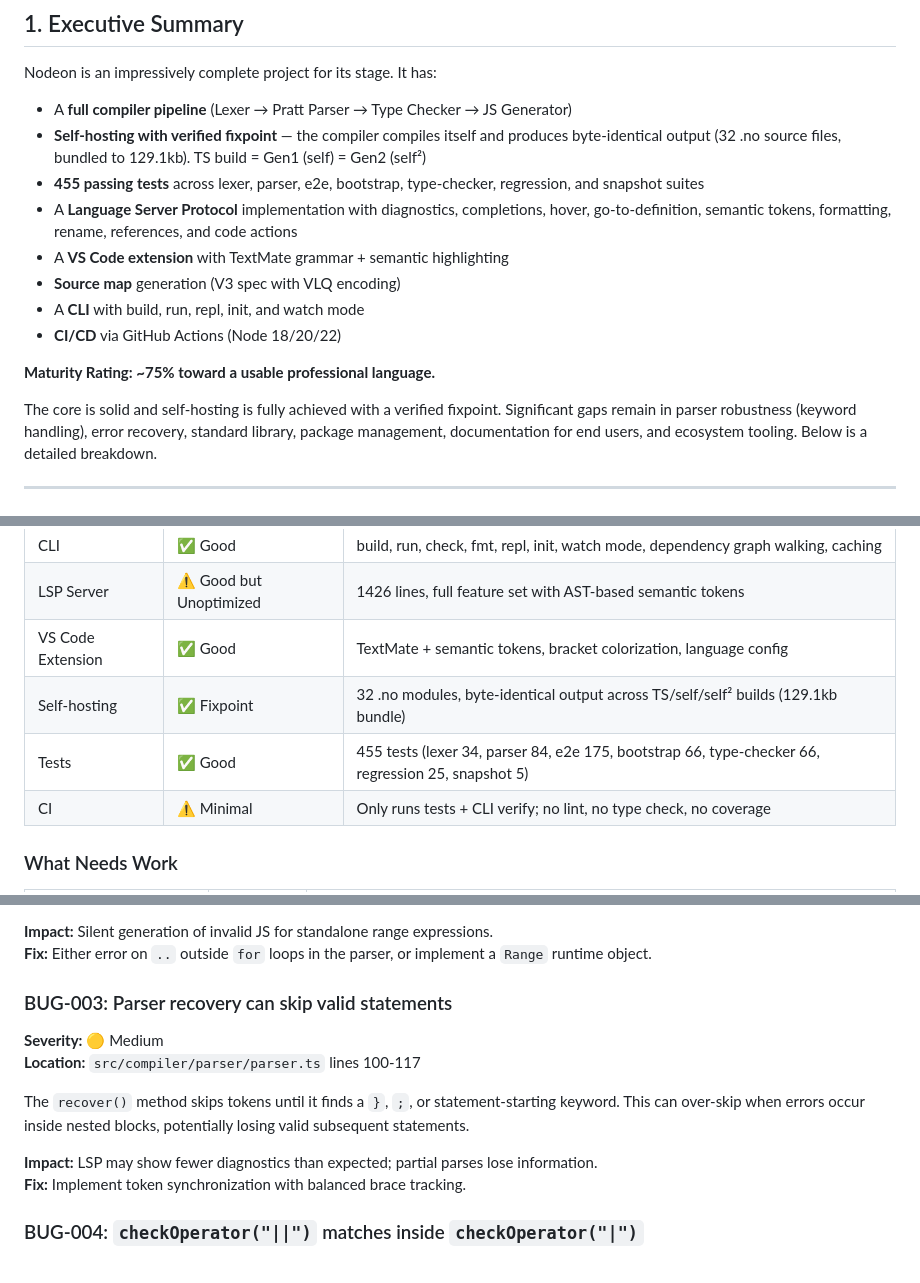
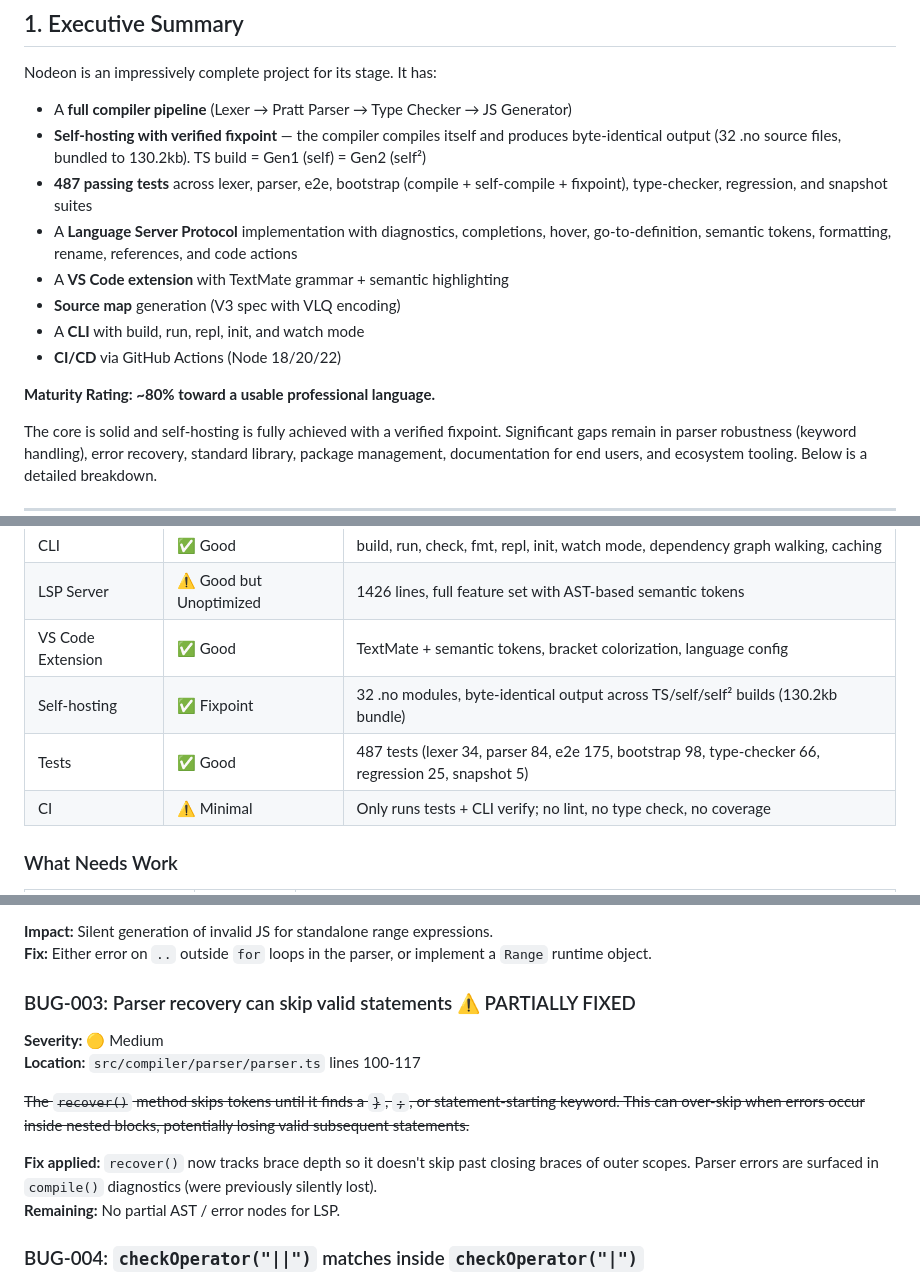
Before and after one commit to isma-is-dev/Nodeon, a Markdown page: audit.md, 3 parts joined by grey strips. GitHub-like rendering.

```diff
--- a/audit.md
+++ b/audit.md
@@ -31,15 +31,15 @@
 Nodeon is an impressively complete project for its stage. It has:
 
 - A **full compiler pipeline** (Lexer → Pratt Parser → Type Checker → JS Generator)
-- **Self-hosting with verified fixpoint** — the compiler compiles itself and produces byte-identical output (32 .no source files, bundled to 129.1kb). TS build = Gen1 (self) = Gen2 (self²)
-- **455 passing tests** across lexer, parser, e2e, bootstrap, type-checker, regression, and snapshot suites
+- **Self-hosting with verified fixpoint** — the compiler compiles itself and produces byte-identical output (32 .no source files, bundled to 130.2kb). TS build = Gen1 (self) = Gen2 (self²)
+- **487 passing tests** across lexer, parser, e2e, bootstrap (compile + self-compile + fixpoint), type-checker, regression, and snapshot suites
 - A **Language Server Protocol** implementation with diagnostics, completions, hover, go-to-definition, semantic tokens, formatting, rename, references, and code actions
 - A **VS Code extension** with TextMate grammar + semantic highlighting
 - **Source map** generation (V3 spec with VLQ encoding)
 - A **CLI** with build, run, repl, init, and watch mode
 - **CI/CD** via GitHub Actions (Node 18/20/22)
 
-**Maturity Rating: ~75% toward a usable professional language.**
+**Maturity Rating: ~80% toward a usable professional language.**
 
 The core is solid and self-hosting is fully achieved with a verified fixpoint. Significant gaps remain in parser robustness (keyword handling), error recovery, standard library, package management, documentation for end users, and ecosystem tooling. Below is a detailed breakdown.
 
@@ -58,8 +58,8 @@ The core is solid and self-hosting is fully achieved with a verified fixpoint. S
 | CLI | ✅ Good | build, run, check, fmt, repl, init, watch mode, dependency graph walking, caching |
 | LSP Server | ⚠️ Good but Unoptimized | 1426 lines, full feature set with AST-based semantic tokens |
 | VS Code Extension | ✅ Good | TextMate + semantic tokens, bracket colorization, language config |
-| Self-hosting | ✅ Fixpoint | 32 .no modules, byte-identical output across TS/self/self² builds (129.1kb bundle) |
-| Tests | ✅ Good | 455 tests (lexer 34, parser 84, e2e 175, bootstrap 66, type-checker 66, regression 25, snapshot 5) |
+| Self-hosting | ✅ Fixpoint | 32 .no modules, byte-identical output across TS/self/self² builds (130.2kb bundle) |
+| Tests | ✅ Good | 487 tests (lexer 34, parser 84, e2e 175, bootstrap 98, type-checker 66, regression 25, snapshot 5) |
 | CI | ⚠️ Minimal | Only runs tests + CLI verify; no lint, no type check, no coverage |
 
 ### What Needs Work
@@ -164,15 +164,15 @@ The `..` operator is only meaningful inside `for` loops (compiled to C-style for
 **Impact:** Silent generation of invalid JS for standalone range expressions.
 **Fix:** Either error on `..` outside `for` loops in the parser, or implement a `Range` runtime object.
 
-### BUG-003: Parser recovery can skip valid statements
+### BUG-003: Parser recovery can skip valid statements ⚠️ PARTIALLY FIXED
 
 **Severity:** 🟡 Medium
 **Location:** `src/compiler/parser/parser.ts` lines 100-117
 
-The `recover()` method skips tokens until it finds a `}`, `;`, or statement-starting keyword. This can over-skip when errors occur inside nested blocks, potentially losing valid subsequent statements.
+~~The `recover()` method skips tokens until it finds a `}`, `;`, or statement-starting keyword. This can over-skip when errors occur inside nested blocks, potentially losing valid subsequent statements.~~
 
-**Impact:** LSP may show fewer diagnostics than expected; partial parses lose information.
-**Fix:** Implement token synchronization with balanced brace tracking.
+**Fix applied:** `recover()` now tracks brace depth so it doesn't skip past closing braces of outer scopes. Parser errors are surfaced in `compile()` diagnostics (were previously silently lost).
+**Remaining:** No partial AST / error nodes for LSP.
 
 ### BUG-004: `checkOperator("||")` matches inside `checkOperator("|")`
 
```
Also changed, not shown: other parts of audit.md (+19 -26 lines).
